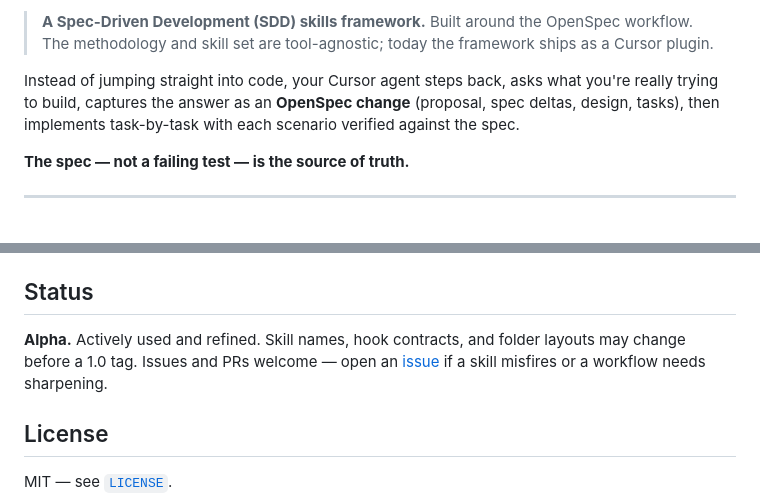
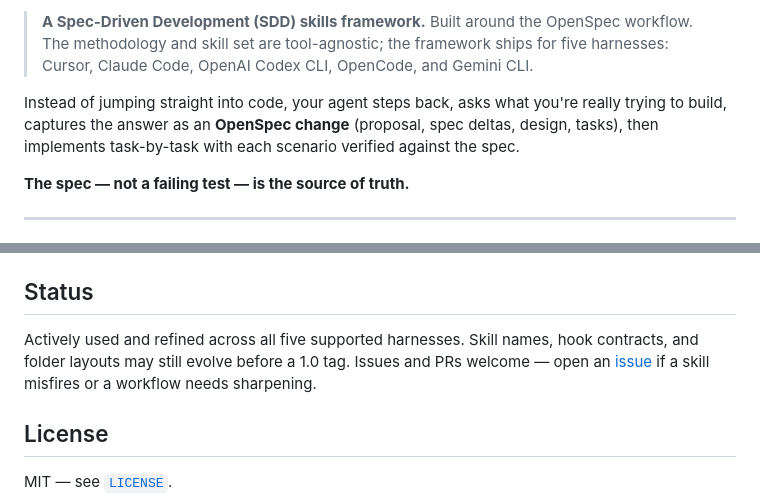
Before and after one commit to vikram8459/SuperSpecs, a Markdown page: README.md, 2 parts joined by grey strips. GitHub-like rendering.

```diff
--- a/README.md
+++ b/README.md
@@ -6,7 +5,7 @@
 
-> **A Spec-Driven Development (SDD) skills framework.** Built around the OpenSpec workflow. The methodology and skill set are tool-agnostic; today the framework ships as a Cursor plugin.
+> **A Spec-Driven Development (SDD) skills framework.** Built around the OpenSpec workflow. The methodology and skill set are tool-agnostic; the framework ships for five harnesses: Cursor, Claude Code, OpenAI Codex CLI, OpenCode, and Gemini CLI.
 
-Instead of jumping straight into code, your Cursor agent steps back, asks what you're really trying to build, captures the answer as an **OpenSpec change** (proposal, spec deltas, design, tasks), then implements task-by-task with each scenario verified against the spec.
+Instead of jumping straight into code, your agent steps back, asks what you're really trying to build, captures the answer as an **OpenSpec change** (proposal, spec deltas, design, tasks), then implements task-by-task with each scenario verified against the spec.
 
 **The spec — not a failing test — is the source of truth.**
 
@@ -342,7 +341,7 @@ SuperSpecs exposes **5 slash commands**, one per major phase of the end-to-end O
 
 ## Status
 
-**Alpha.** Actively used and refined. Skill names, hook contracts, and folder layouts may change before a 1.0 tag. Issues and PRs welcome — open an [issue](https://github.com/vikram8459/SuperSpecs/issues) if a skill misfires or a workflow needs sharpening.
+Actively used and refined across all five supported harnesses. Skill names, hook contracts, and folder layouts may still evolve before a 1.0 tag. Issues and PRs welcome — open an [issue](https://github.com/vikram8459/SuperSpecs/issues) if a skill misfires or a workflow needs sharpening.
 
 ## License
 
```
Also changed, not shown: other parts of README.md (+1 -2 lines), docs/architecture.md (+1 -1 lines).
